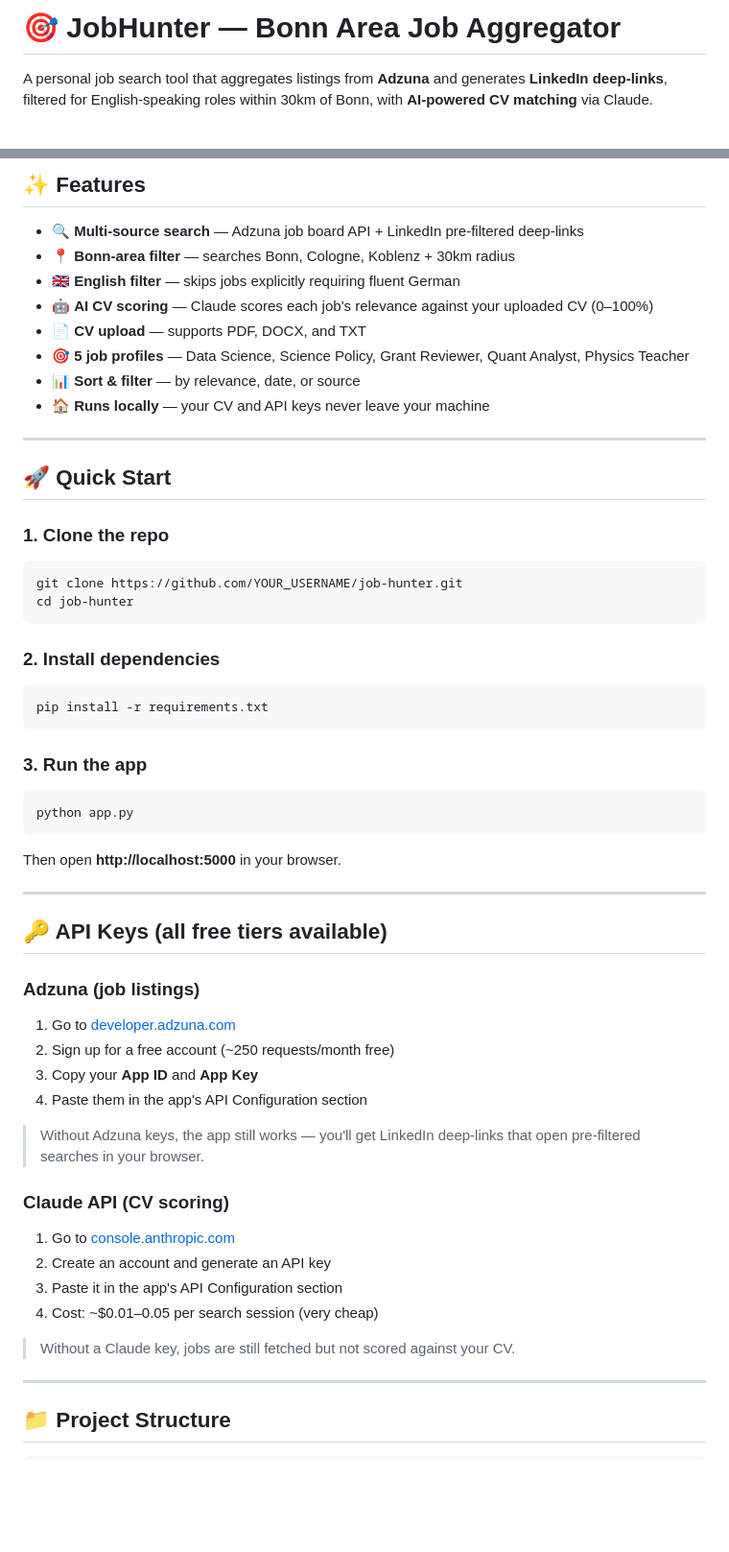
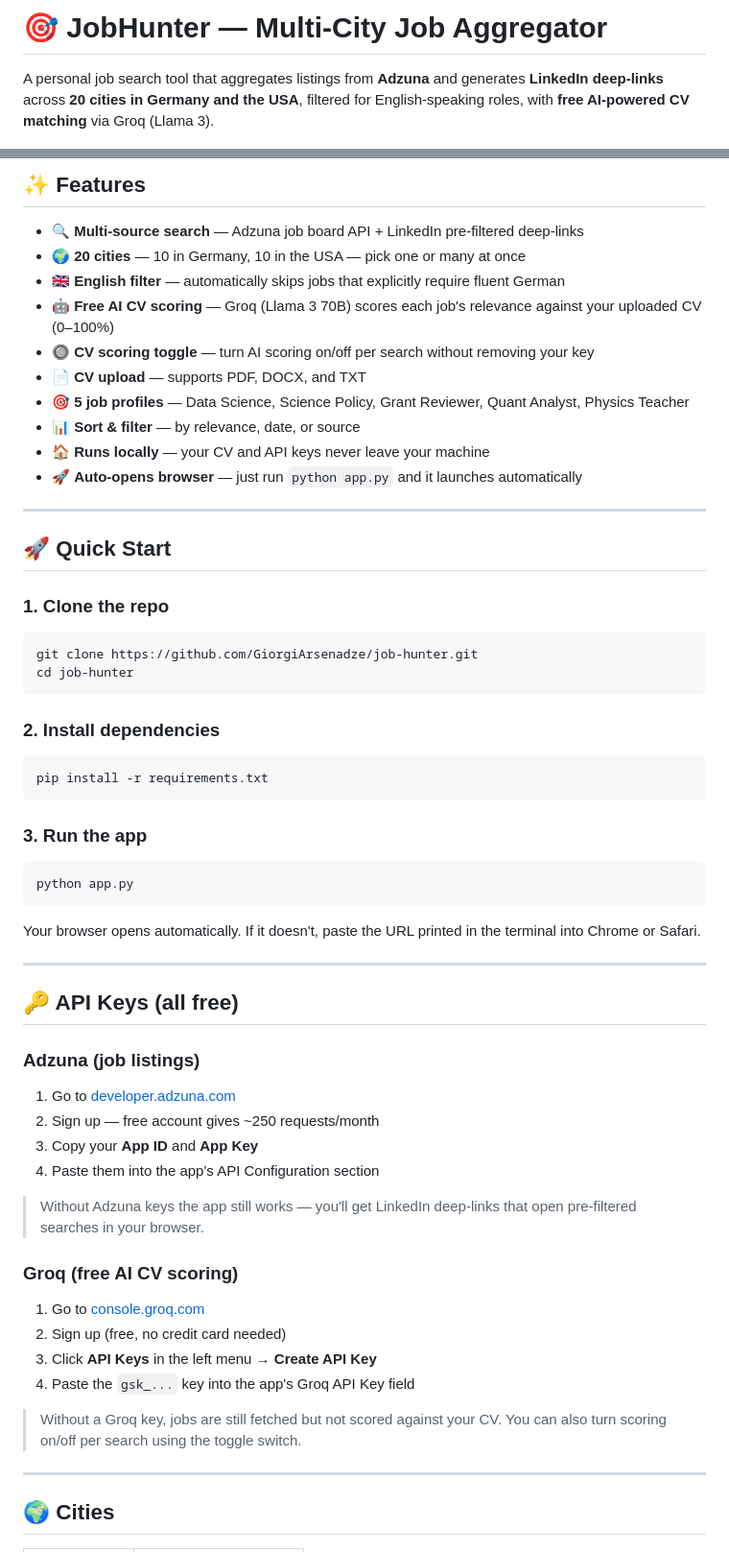
Before and after one commit to GiorgiArsenadze/job-hunter, a Markdown page: README.md, 2 parts joined by grey strips. Shown at 96% size. GitHub-like rendering; blank space fills up the shorter version.

````diff
--- a/README.md
+++ b/README.md
@@ -1,4 +1,4 @@
-# 🎯 JobHunter — Bonn Area Job Aggregator
+# 🎯 JobHunter — Multi-City Job Aggregator
 
-A personal job search tool that aggregates listings from **Adzuna** and generates **LinkedIn deep-links**, filtered for English-speaking roles within 30km of Bonn, with **AI-powered CV matching** via Claude.
+A personal job search tool that aggregates listings from **Adzuna** and generates **LinkedIn deep-links** across **20 cities in Germany and the USA**, filtered for English-speaking roles, with **free AI-powered CV matching** via Groq (Llama 3).
 
@@ -9,13 +9,15 @@ A personal job search tool that aggregates listings from **Adzuna** and generate
 ## ✨ Features
 
 - 🔍 **Multi-source search** — Adzuna job board API + LinkedIn pre-filtered deep-links
-- 📍 **Bonn-area filter** — searches Bonn, Cologne, Koblenz + 30km radius
-- 🇬🇧 **English filter** — skips jobs explicitly requiring fluent German
-- 🤖 **AI CV scoring** — Claude scores each job's relevance against your uploaded CV (0–100%)
+- 🌍 **20 cities** — 10 in Germany, 10 in the USA — pick one or many at once
+- 🇬🇧 **English filter** — automatically skips jobs that explicitly require fluent German
+- 🤖 **Free AI CV scoring** — Groq (Llama 3 70B) scores each job's relevance against your uploaded CV (0–100%)
+- 🔘 **CV scoring toggle** — turn AI scoring on/off per search without removing your key
 - 📄 **CV upload** — supports PDF, DOCX, and TXT
 - 🎯 **5 job profiles** — Data Science, Science Policy, Grant Reviewer, Quant Analyst, Physics Teacher
 - 📊 **Sort & filter** — by relevance, date, or source
 - 🏠 **Runs locally** — your CV and API keys never leave your machine
+- 🚀 **Auto-opens browser** — just run `python app.py` and it launches automatically
 
 ---
 
@@ -24,7 +26,7 @@ A personal job search tool that aggregates listings from **Adzuna** and generate
 ### 1. Clone the repo
 
 ```bash
-git clone https://github.com/YOUR_USERNAME/job-hunter.git
+git clone https://github.com/GiorgiArsenadze/job-hunter.git
 cd job-hunter
 ```
 
@@ -40,29 +42,29 @@ pip install -r requirements.txt
 python app.py
 ```
 
-Then open **http://localhost:5000** in your browser.
+Your browser opens automatically. If it doesn't, paste the URL printed in the terminal into Chrome or Safari.
 
 ---
 
-## 🔑 API Keys (all free tiers available)
+## 🔑 API Keys (all free)
 
 ### Adzuna (job listings)
 1. Go to [developer.adzuna.com](https://developer.adzuna.com)
-2. Sign up for a free account (~250 requests/month free)
+2. Sign up — free account gives ~250 requests/month
 3. Copy your **App ID** and **App Key**
-4. Paste them in the app's API Configuration section
+4. Paste them into the app's API Configuration section
 
-> Without Adzuna keys, the app still works — you'll get LinkedIn deep-links that open pre-filtered searches in your browser.
+> Without Adzuna keys the app still works — you'll get LinkedIn deep-links that open pre-filtered searches in your browser.
 
-### Claude API (CV scoring)
-1. Go to [console.anthropic.com](https://console.anthropic.com)
-2. Create an account and generate an API key
-3. Paste it in the app's API Configuration section
-4. Cost: ~$0.01–0.05 per search session (very cheap)
+### Groq (free AI CV scoring)
+1. Go to [console.groq.com](https://console.groq.com)
+2. Sign up (free, no credit card needed)
+3. Click **API Keys** in the left menu → **Create API Key**
+4. Paste the `gsk_...` key into the app's Groq API Key field
 
-> Without a Claude key, jobs are still fetched but not scored against your CV.
+> Without a Groq key, jobs are still fetched but not scored against your CV. You can also turn scoring on/off per search using the toggle switch.
 
 ---
 
-## 📁 Project Structure
+## 🌍 Cities
 
````
Also changed, not shown: other parts of README.md (+50 -16 lines).
